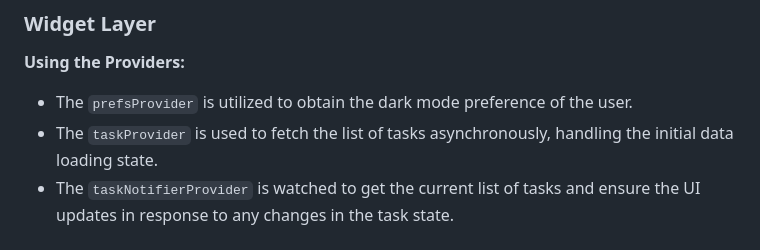
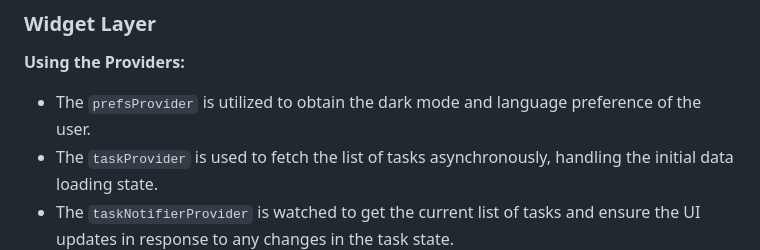
Before and after one commit to Zuhayr553/Zuhayr-Uni-Wien, a Markdown page: README.md, the part around the change. Drawn GitHub-style.

```diff
--- a/README.md
+++ b/README.md
@@ -135,7 +135,7 @@ This project utilizes state management from the `Riverpod` package and a `FakeDa
 ### Widget Layer
 
 **Using the Providers:**
-- The `prefsProvider` is utilized to obtain the dark mode preference of the user.
+- The `prefsProvider` is utilized to obtain the dark mode and language preference of the user.
 - The `taskProvider` is used to fetch the list of tasks asynchronously, handling the initial data loading state.
 - The `taskNotifierProvider` is watched to get the current list of tasks and ensure the UI updates in response to any changes in the task state.
 - The `chartDataProvider` is used to fetch chart data asynchronously, providing the UI with the necessary data for chart rendering and ensuring efficient memory management with the `autoDispose` feature.
```
